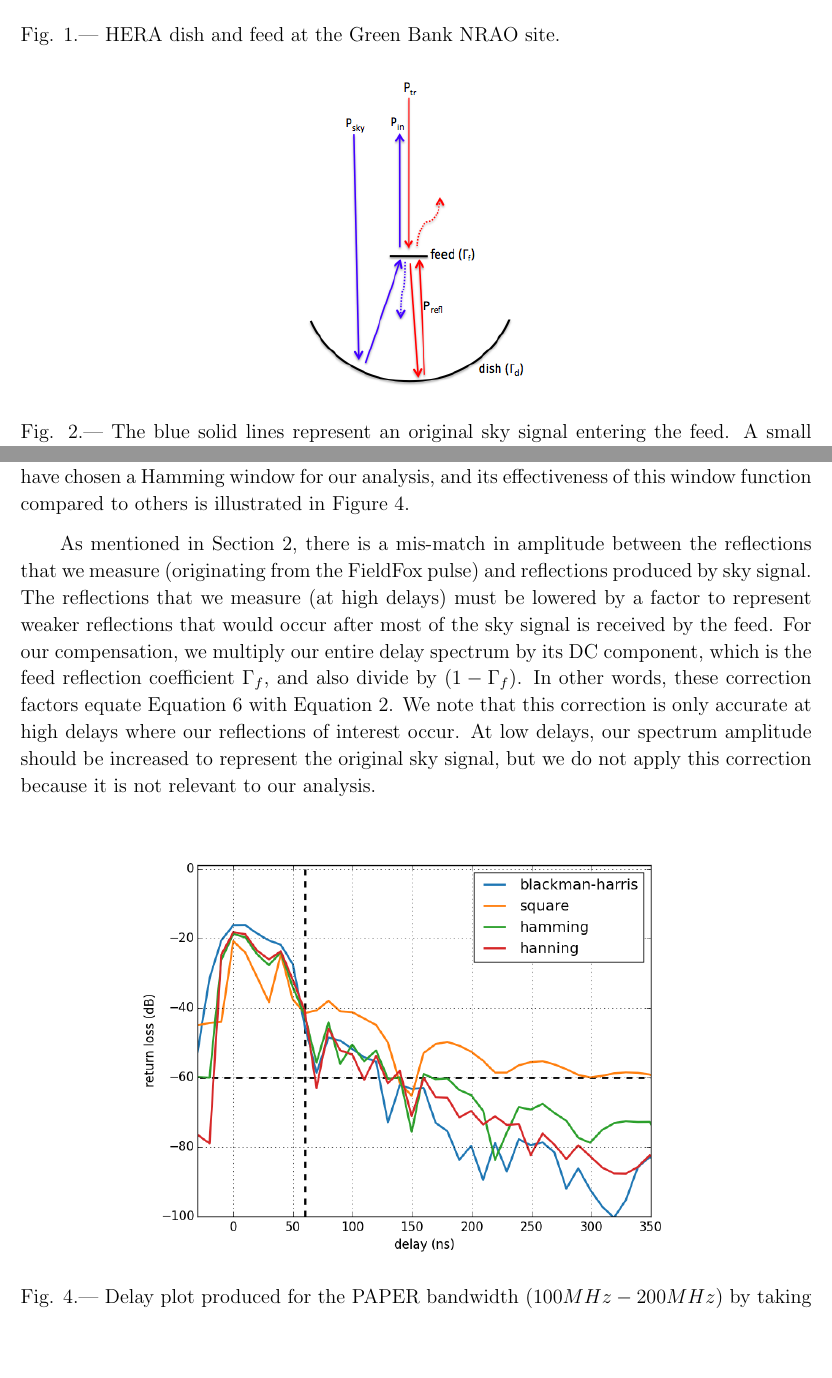
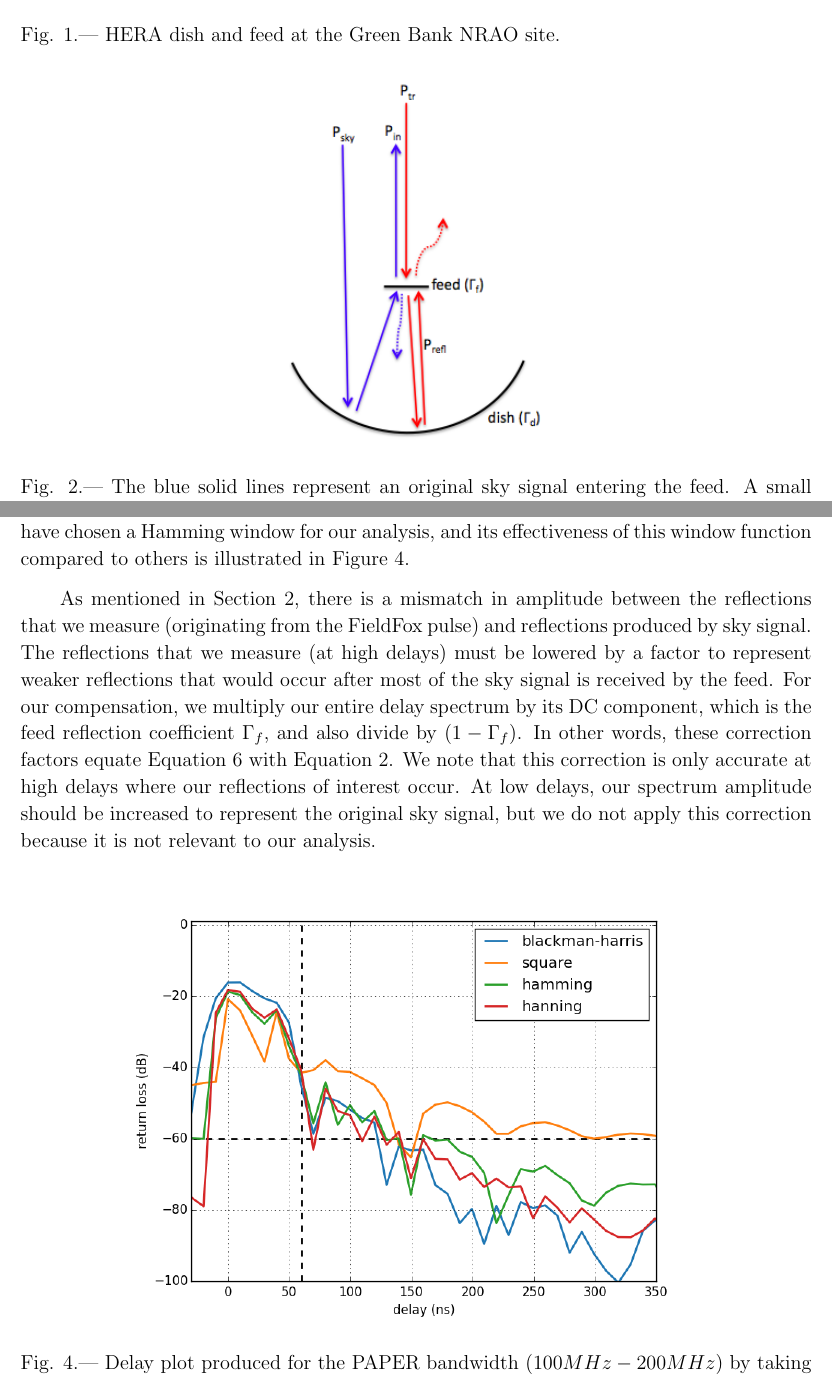
Before and after one commit to carinacheng/GB_reflectometry, a LaTeX paper (Memo.tex): two parts of pages 2 and 6 of 11, joined at a grey line, cut so that both start at the same text, the shorter picture padded with empty space. Compiled offline with pdfLaTeX.

Commit message:
finished editing resulst

```diff
--- a/Memo.tex
+++ b/Memo.tex
@@ -54,7 +54,7 @@ challenges of chromaticity in our quest for the Epoch of Reionization.
 \section{Theory}{\label{sec:theory}}
 \begin{figure}[ht!]
 \centering
-\includegraphics[totalheight=0.3\textheight]{plots/reflection_cartoon.png}
+\includegraphics[totalheight=0.35\textheight]{plots/reflection_cartoon.png}
 \caption{The blue solid lines represent an original sky signal entering the
 feed. A small percentage of it (dashed blue) is reflected off the dish, and it
 is these reflections that we are concerned about. In our measurements however,
@@ -229,7 +229,7 @@ We have chosen a Hamming window for our analysis, and its effectiveness of this
 window function compared to others is illustrated in Figure
 \ref{fig:window}.
 
-As mentioned in Section \ref{sec:theory}, there is a mis-match in amplitude
+As mentioned in Section \ref{sec:theory}, there is a mismatch in amplitude
 between the reflections that we measure (originating from the FieldFox pulse)
 and reflections produced by sky signal. The reflections that we measure (at high
 delays) must be lowered by a factor to represent weaker reflections that would
@@ -242,7 +242,7 @@ correction because it is not relevant to our analysis.
 
 \begin{figure}[H]
 \centering
-\includegraphics[totalheight=0.4\textheight]{plots/bh_vs_sq.png}
+\includegraphics[totalheight=0.41\textheight]{plots/bh_vs_sq.png}
 \caption{Delay plot produced for the PAPER bandwidth ($100MHz-200MHz$) by taking the Fourier transform of the measured return loss using four different window functions: Blackman-Harris, square, Hamming, and Hanning.}
 \label{fig:window}
 \end{figure}
```
Also changed, not shown: Memo.tex (6 more changed lines).
